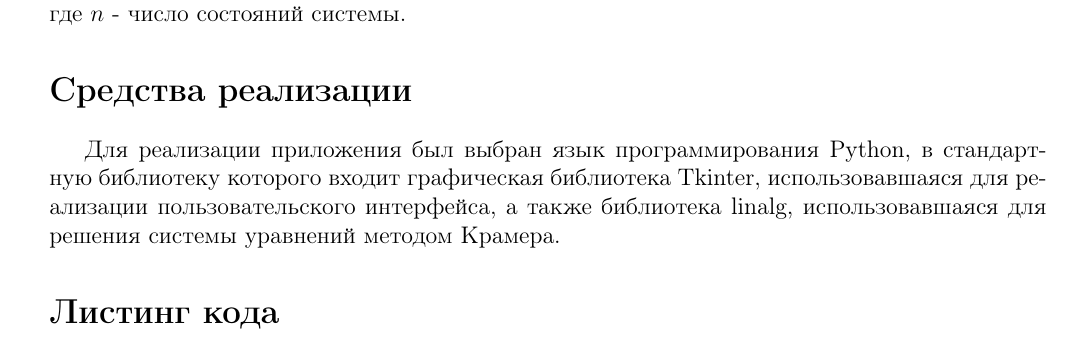
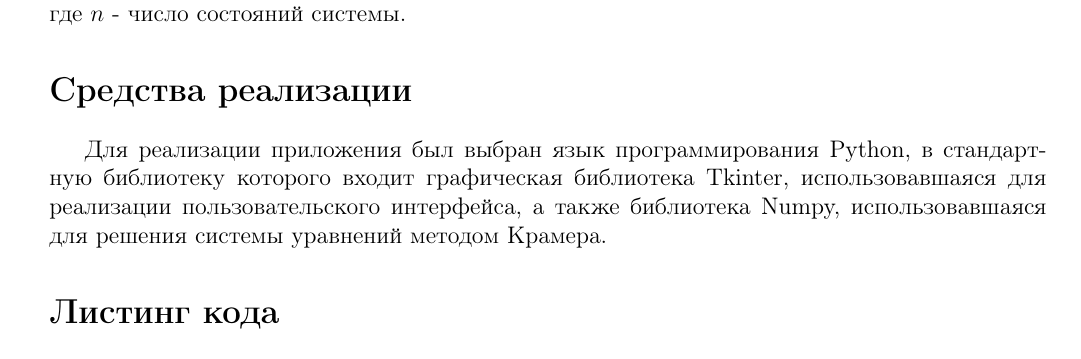
Before and after one commit to mashen6ka/bmstu_modelling, a LaTeX document (lab_02/report/main.tex): part of page 3 of 7, cut so that both start at the same text. Compiled offline with pdfLaTeX; a missing bibliography style is replaced by a similar one.

Commit message:
fix lib name in report

```diff
--- a/lab_02/report/main.tex
+++ b/lab_02/report/main.tex
@@ -164,7 +164,7 @@ $$F=(P'(t), P(t), \lambda)=0$$
 
 \section*{Средства реализации}
 
-Для реализации приложения был выбран язык программирования Python, в стандартную библиотеку которого входит графическая библиотека Tkinter, использовавшаяся для реализации пользовательского интерфейса, а также библиотека linalg, использовавшаяся для решения системы уравнений методом Крамера.
+Для реализации приложения был выбран язык программирования Python, в стандартную библиотеку которого входит графическая библиотека Tkinter, использовавшаяся для реализации пользовательского интерфейса, а также библиотека Numpy, использовавшаяся для решения системы уравнений методом Крамера.
 
 \section*{Листинг кода}
 
```
